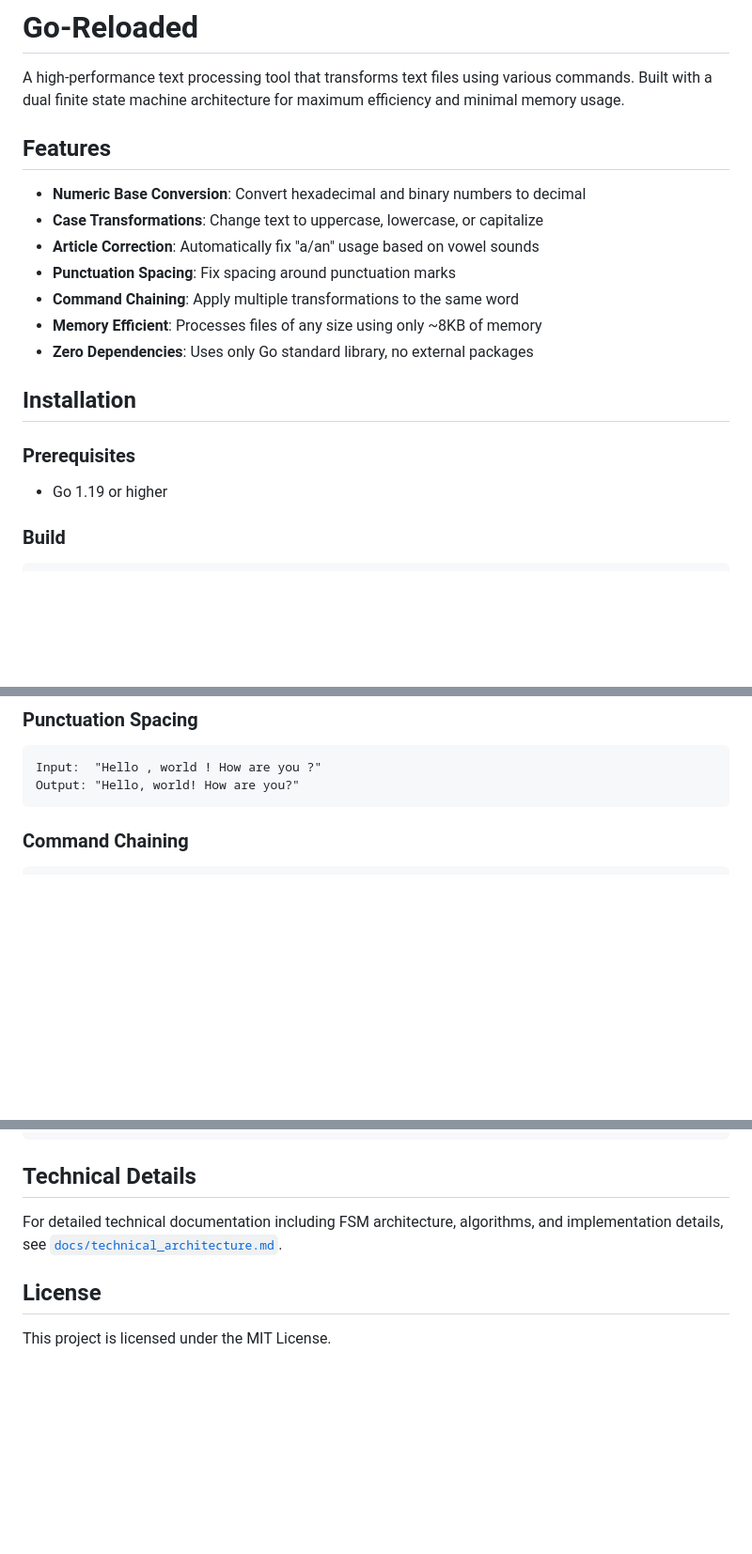
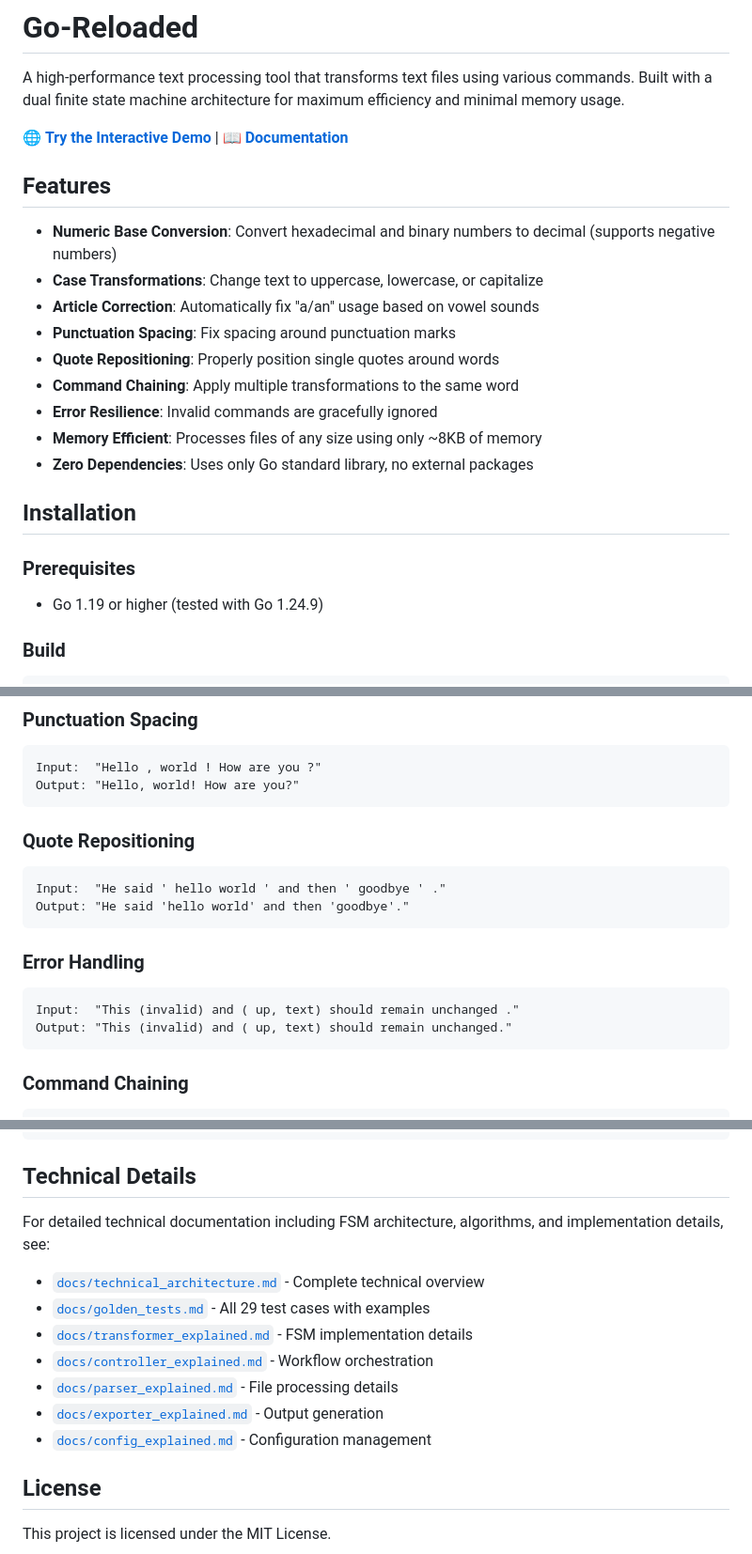
Before and after one commit to GiannisPettas/go-reloaded, a Markdown page: README.md, 3 parts joined by grey strips. Shown at 94% size. Rendered like a GitHub page; blank space fills up the shorter version.

````diff
--- a/README.md
+++ b/README.md
@@ -2,20 +2,24 @@
 
 A high-performance text processing tool that transforms text files using various commands. Built with a dual finite state machine architecture for maximum efficiency and minimal memory usage.
 
+🌐 **[Try the Interactive Demo](https://giannispettas.github.io/go-reloaded/)** | 📖 **[Documentation](docs/)**
+
 ## Features
 
-- **Numeric Base Conversion**: Convert hexadecimal and binary numbers to decimal
+- **Numeric Base Conversion**: Convert hexadecimal and binary numbers to decimal (supports negative numbers)
 - **Case Transformations**: Change text to uppercase, lowercase, or capitalize
 - **Article Correction**: Automatically fix "a/an" usage based on vowel sounds
 - **Punctuation Spacing**: Fix spacing around punctuation marks
+- **Quote Repositioning**: Properly position single quotes around words
 - **Command Chaining**: Apply multiple transformations to the same word
+- **Error Resilience**: Invalid commands are gracefully ignored
 - **Memory Efficient**: Processes files of any size using only ~8KB of memory
 - **Zero Dependencies**: Uses only Go standard library, no external packages
 
 ## Installation
 
 ### Prerequisites
-- Go 1.19 or higher
+- Go 1.19 or higher (tested with Go 1.24.9)
 
 ### Build
 ```bash
@@ -89,6 +93,18 @@ Output: "It was an honor to meet a European"
 ```
 Input:  "Hello , world ! How are you ?"
 Output: "Hello, world! How are you?"
+```
+
+### Quote Repositioning
+```
+Input:  "He said ' hello world ' and then ' goodbye ' ."
+Output: "He said 'hello world' and then 'goodbye'."
+```
+
+### Error Handling
+```
+Input:  "This (invalid) and ( up, text) should remain unchanged ."
+Output: "This (invalid) and ( up, text) should remain unchanged."
 ```
 
 ### Command Chaining
@@ -215,7 +231,14 @@ go-reloaded/
 
 ## Technical Details
 
-For detailed technical documentation including FSM architecture, algorithms, and implementation details, see [`docs/technical_architecture.md`](docs/technical_architecture.md).
+For detailed technical documentation including FSM architecture, algorithms, and implementation details, see:
+- [`docs/technical_architecture.md`](docs/technical_architecture.md) - Complete technical overview
+- [`docs/golden_tests.md`](docs/golden_tests.md) - All 29 test cases with examples
+- [`docs/transformer_explained.md`](docs/transformer_explained.md) - FSM implementation details
+- [`docs/controller_explained.md`](docs/controller_explained.md) - Workflow orchestration
+- [`docs/parser_explained.md`](docs/parser_explained.md) - File processing details
+- [`docs/exporter_explained.md`](docs/exporter_explained.md) - Output generation
+- [`docs/config_explained.md`](docs/config_explained.md) - Configuration management
 
 ## License
 
````
Also changed, not shown: other parts of README.md (+1 -1 lines).
